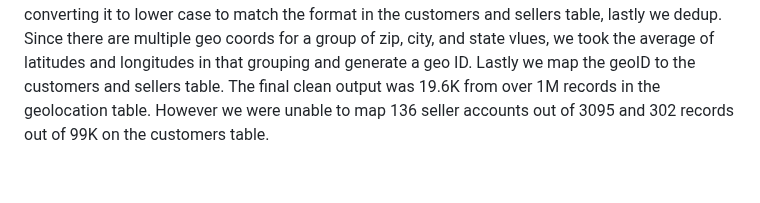
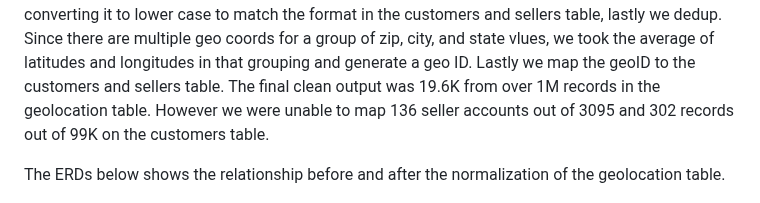
Before and after one commit to sag7221/Brazilian_EComm_Predictions, a Markdown page: README.md, the part around the change. GitHub-like rendering; blank space fills up the shorter version.

```diff
--- a/README.md
+++ b/README.md
@@ -32,6 +32,8 @@ The data for churn prediction is labeled based on the outcome of recency frequnc
 ## Dataset Summary and Challenges
 
 The overall dataset was in good shape with the exception of the geolocation table. The table contained over 1M records with dups and unstandardized spelling of geo cities. However, the geo state values were in ISO 2 digit format like the customers and sellers table. We sanitized the geo city column by using python unicodedata library to remove unicode characters, normalize the spelling by converting it to lower case to match the format in the customers and sellers table, lastly we dedup. Since there are multiple geo coords for a group of zip, city, and state vlues, we took the average of latitudes and longitudes in that grouping and generate a geo ID. Lastly we map the geoID to the customers and sellers table. The final clean output was 19.6K from over 1M records in the geolocation table. However we were unable to map 136 seller accounts out of 3095 and 302 records out of 99K on the customers table.
+
+The ERDs below shows the relationship before and after the normalization of the geolocation table.
 
 
 ![This is an image](/olist_ERD.png)
```
